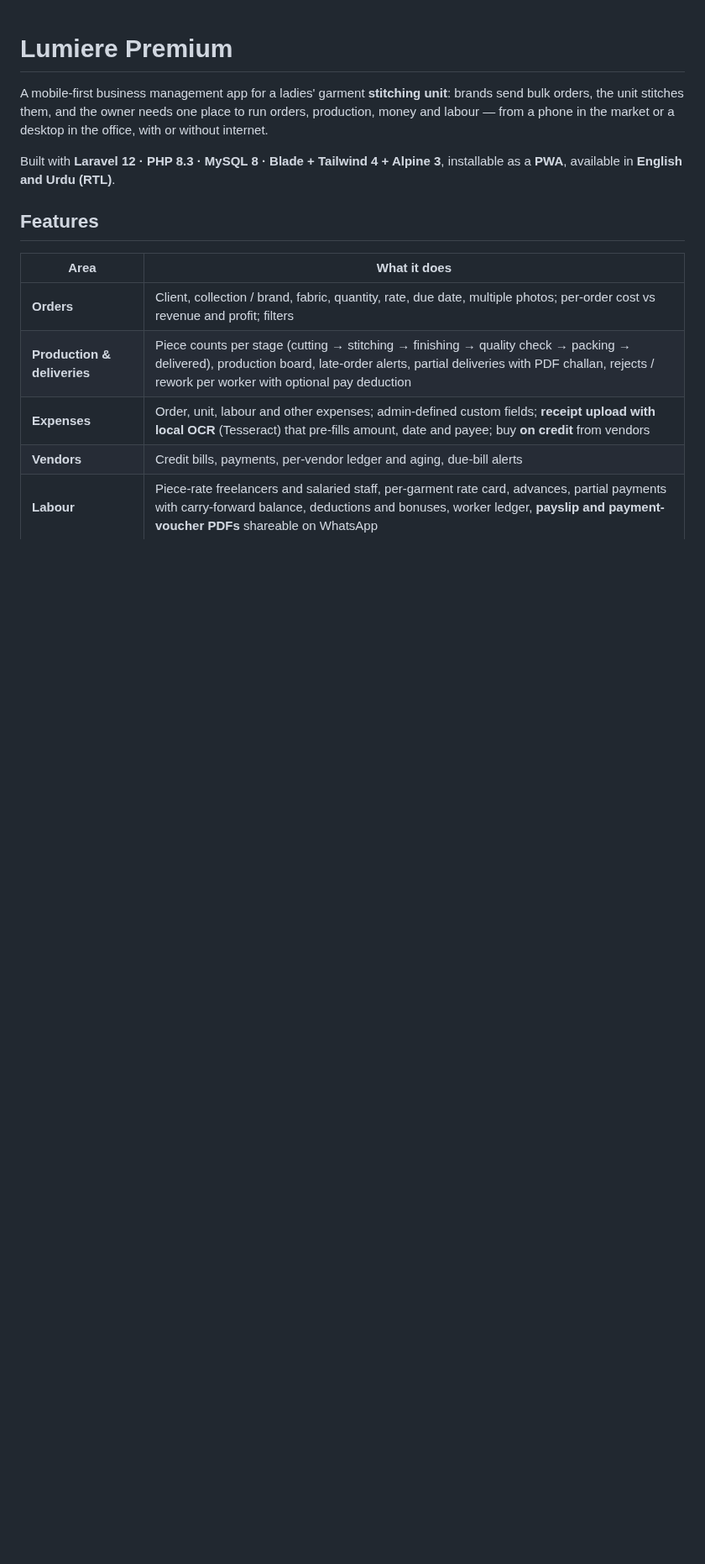
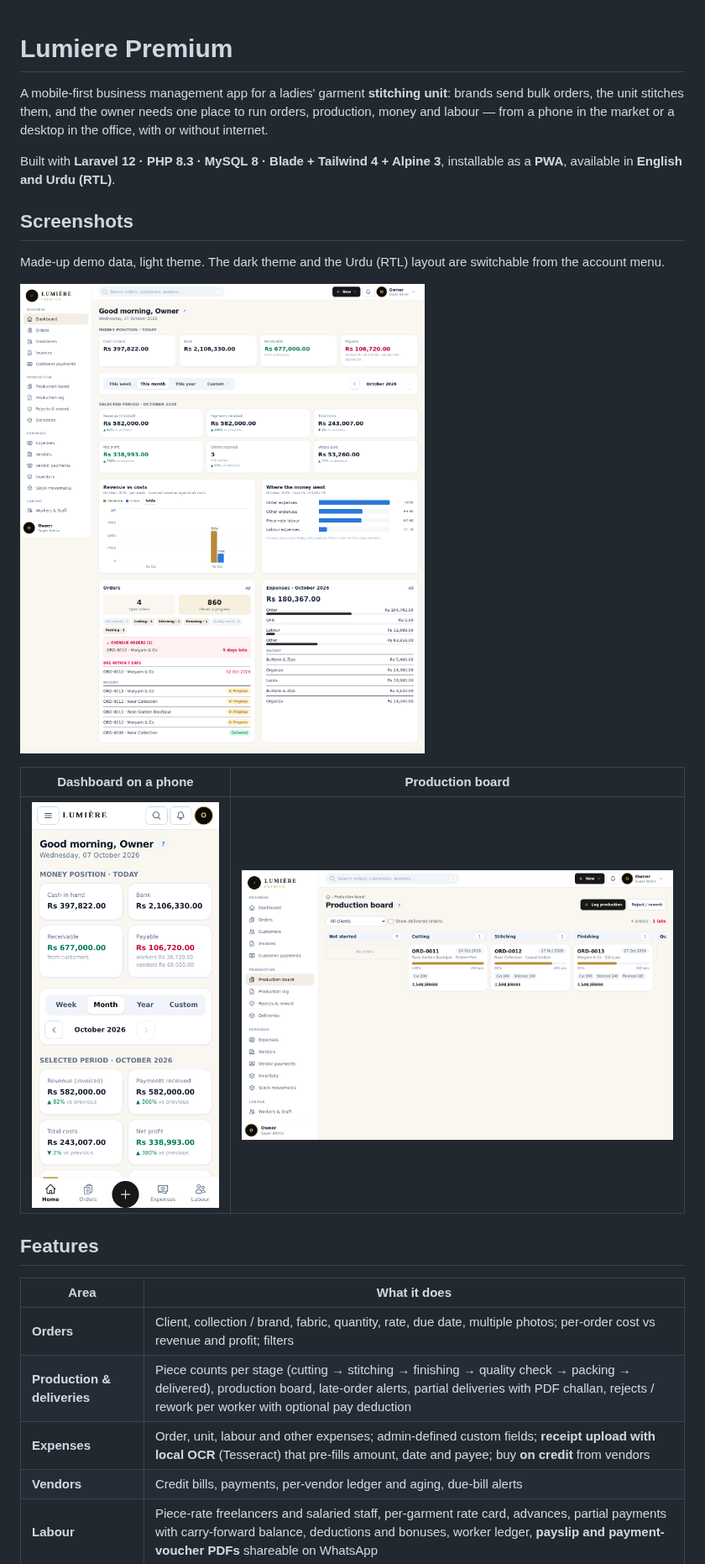
Before and after one commit to wajahatbashir/laravel-stitching-unit-app, a Markdown page: README.md, the part around the change. Shown at 84% size. Drawn GitHub-style; pictures changed too: docs/screenshots/dashboard-desktop.png (added), docs/screenshots/dashboard-mobile.png (added), docs/screenshots/production-board.png (added); blank space fills up the shorter version.

Commit message:
Add dashboard and production board screenshots to the README
Screenshots come from a throw-away database with made-up data.

Co-Authored-By: Claude Sonnet 5.5 <noreply@anthropic.com>

```diff
--- a/README.md
+++ b/README.md
@@ -3,6 +3,16 @@
 A mobile-first business management app for a ladies' garment **stitching unit**: brands send bulk orders, the unit stitches them, and the owner needs one place to run orders, production, money and labour — from a phone in the market or a desktop in the office, with or without internet.
 
 Built with **Laravel 12 · PHP 8.3 · MySQL 8 · Blade + Tailwind 4 + Alpine 3**, installable as a **PWA**, available in **English and Urdu (RTL)**.
+
+## Screenshots
+
+Made-up demo data, light theme. The dark theme and the Urdu (RTL) layout are switchable from the account menu.
+
+![Dashboard on desktop: money position, revenue vs costs, orders and expenses](docs/screenshots/dashboard-desktop.png)
+
+| Dashboard on a phone | Production board |
+|---|---|
+| <img src="docs/screenshots/dashboard-mobile.png" alt="Dashboard on a phone" width="300"> | <img src="docs/screenshots/production-board.png" alt="Production board by stage" width="620"> |
 
 ## Features
 
```
